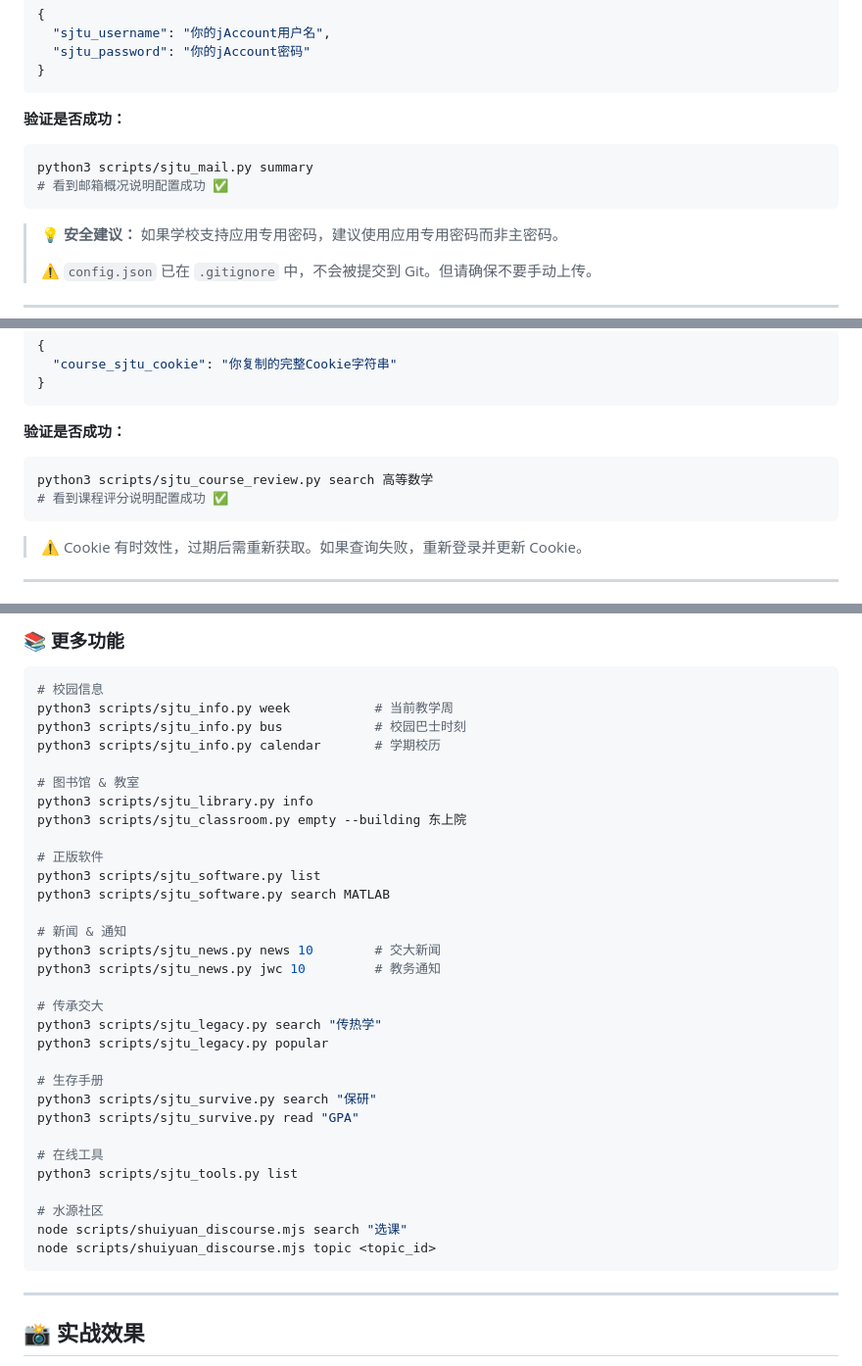
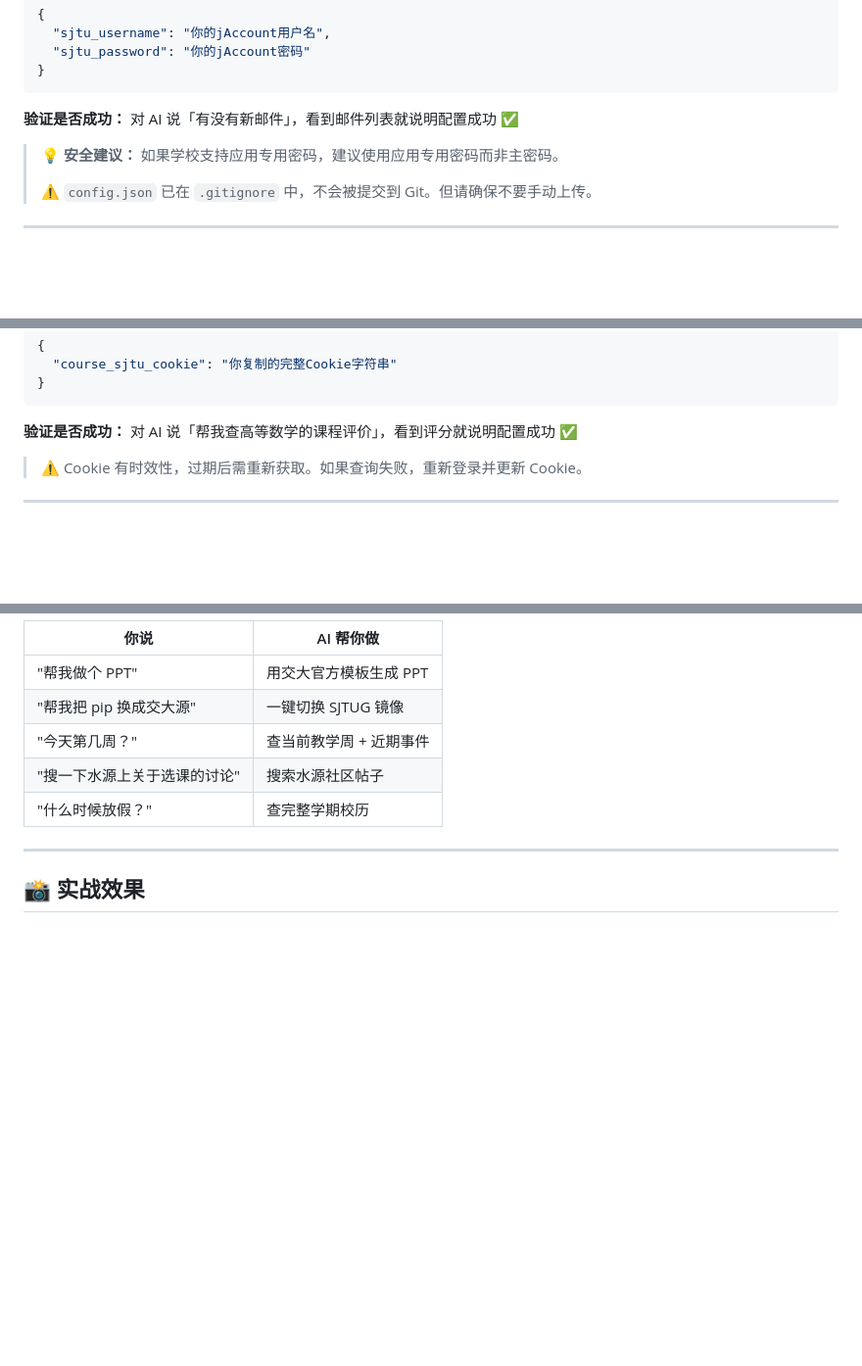
Before and after one commit to xhh678876/openclaw-sjtu, a Markdown page: README.md, 3 parts joined by grey strips. Shown at 98% size. Drawn GitHub-style; blank space fills up the shorter version.

````diff
--- a/README.md
+++ b/README.md
@@ -144,11 +139,7 @@ python3 scripts/canvas_api.py ddls
 }
 ```
 
-**验证是否成功：**
-```bash
-python3 scripts/sjtu_mail.py summary
-# 看到邮箱概况说明配置成功 ✅
-```
+**验证是否成功：** 对 AI 说「有没有新邮件」，看到邮件列表就说明配置成功 ✅
 
 > 💡 **安全建议：** 如果学校支持应用专用密码，建议使用应用专用密码而非主密码。
 >
@@ -183,11 +174,7 @@ python3 scripts/sjtu_mail.py summary
 }
 ```
 
-**验证是否成功：**
-```bash
-python3 scripts/sjtu_course_review.py search 高等数学
-# 看到课程评分说明配置成功 ✅
-```
+**验证是否成功：** 对 AI 说「帮我查高等数学的课程评价」，看到评分就说明配置成功 ✅
 
 > ⚠️ Cookie 有时效性，过期后需重新获取。如果查询失败，重新登录并更新 Cookie。
 
@@ -324,38 +297,10 @@ python3 scripts/sjtu_mirror.py npm      # npm
-### 📚 更多功能
-
-```bash
-# 校园信息
-python3 scripts/sjtu_info.py week           # 当前教学周
-python3 scripts/sjtu_info.py bus            # 校园巴士时刻
-python3 scripts/sjtu_info.py calendar       # 学期校历
-
-# 图书馆 & 教室
-python3 scripts/sjtu_library.py info
-python3 scripts/sjtu_classroom.py empty --building 东上院
-
-# 正版软件
-python3 scripts/sjtu_software.py list
-python3 scripts/sjtu_software.py search MATLAB
-
-# 新闻 & 通知
-python3 scripts/sjtu_news.py news 10        # 交大新闻
-python3 scripts/sjtu_news.py jwc 10         # 教务通知
-
-# 传承交大
-python3 scripts/sjtu_legacy.py search "传热学"
-python3 scripts/sjtu_legacy.py popular
-
-# 生存手册
-python3 scripts/sjtu_survive.py search "保研"
-python3 scripts/sjtu_survive.py read "GPA"
-
-# 在线工具
-python3 scripts/sjtu_tools.py list
-
-# 水源社区
-node scripts/shuiyuan_discourse.mjs search "选课"
-node scripts/shuiyuan_discourse.mjs topic <topic_id>
-```
+| 你说 | AI 帮你做 |
+|------|-----------|
+| "帮我做个 PPT" | 用交大官方模板生成 PPT |
+| "帮我把 pip 换成交大源" | 一键切换 SJTUG 镜像 |
+| "今天第几周？" | 查当前教学周 + 近期事件 |
+| "搜一下水源上关于选课的讨论" | 搜索水源社区帖子 |
+| "什么时候放假？" | 查完整学期校历 |
 
 ---
 
````
Also changed, not shown: other parts of README.md (+41 -60 lines).
